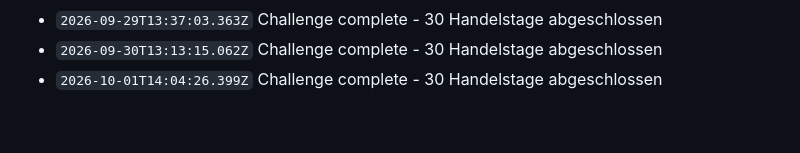
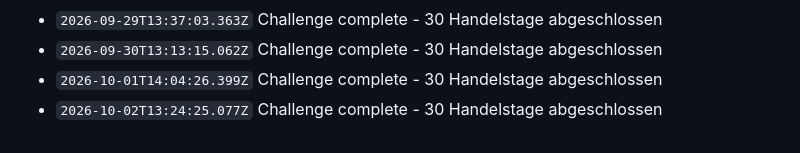
Before and after one commit to N7Nilus/Tron-trading-bot, a Markdown page: data/log.md, the part around the change. Drawn GitHub-style.

Commit message:
TRON daily update

```diff
--- a/data/log.md
+++ b/data/log.md
@@ -2004,3 +2004,4 @@
 - `2026-09-29T13:37:03.363Z` Challenge complete - 30 Handelstage abgeschlossen
 - `2026-09-30T13:13:15.062Z` Challenge complete - 30 Handelstage abgeschlossen
 - `2026-10-01T14:04:26.399Z` Challenge complete - 30 Handelstage abgeschlossen
+- `2026-10-02T13:24:25.077Z` Challenge complete - 30 Handelstage abgeschlossen
```
